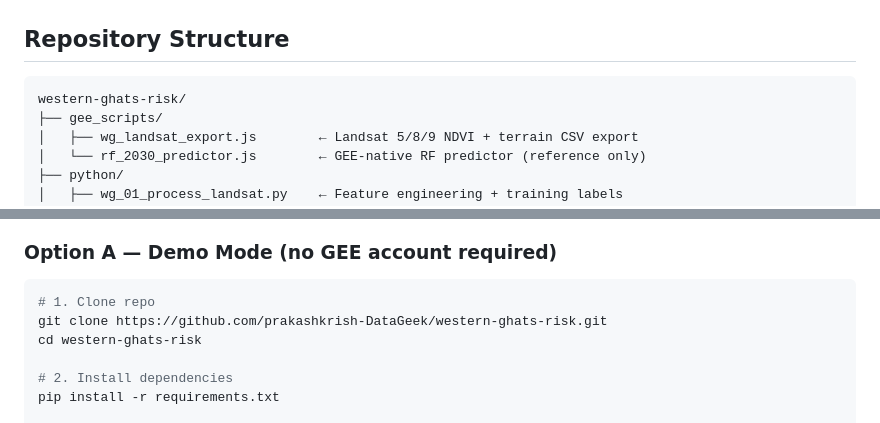
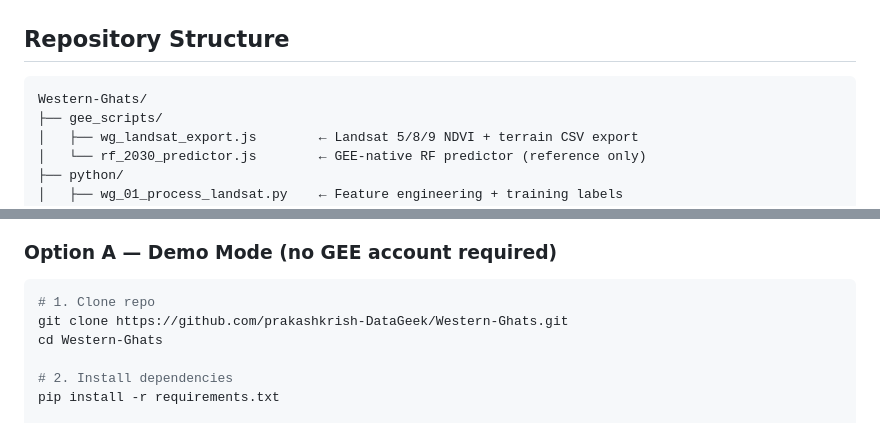
Before and after one commit to prakashkrish-DataGeek/Western-Ghats, a Markdown page: README.md, 2 parts joined by grey strips. Drawn GitHub-style.

````diff
--- a/README.md
+++ b/README.md
@@ -73,7 +73,7 @@ Training labels:
 ## Repository Structure
 
 ```
-western-ghats-risk/
+Western-Ghats/
 ├── gee_scripts/
 │   ├── wg_landsat_export.js        ← Landsat 5/8/9 NDVI + terrain CSV export
 │   └── rf_2030_predictor.js        ← GEE-native RF predictor (reference only)
@@ -101,8 +101,8 @@ western-ghats-risk/
 
 ```bash
 # 1. Clone repo
-git clone https://github.com/prakashkrish-DataGeek/western-ghats-risk.git
-cd western-ghats-risk
+git clone https://github.com/prakashkrish-DataGeek/Western-Ghats.git
+cd Western-Ghats
 
 # 2. Install dependencies
 pip install -r requirements.txt
````
Also changed, not shown: other parts of README.md (+2 -2 lines).
